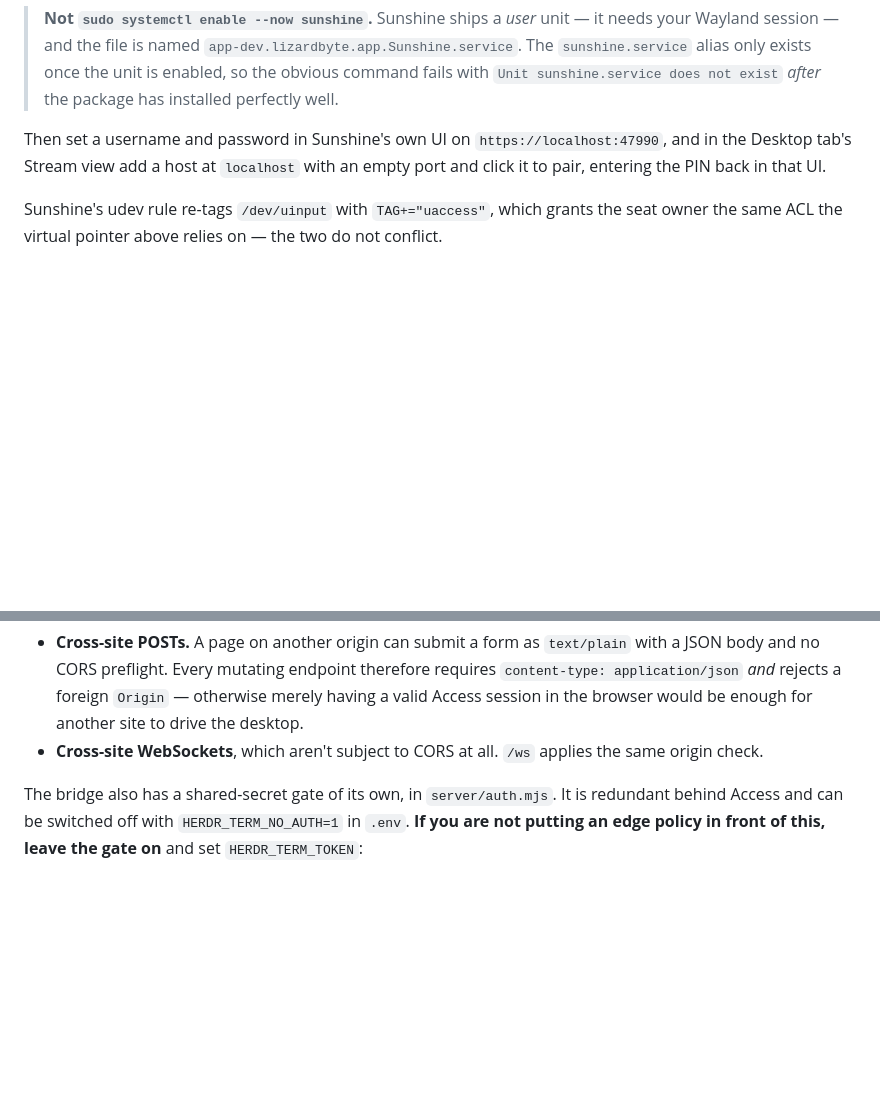
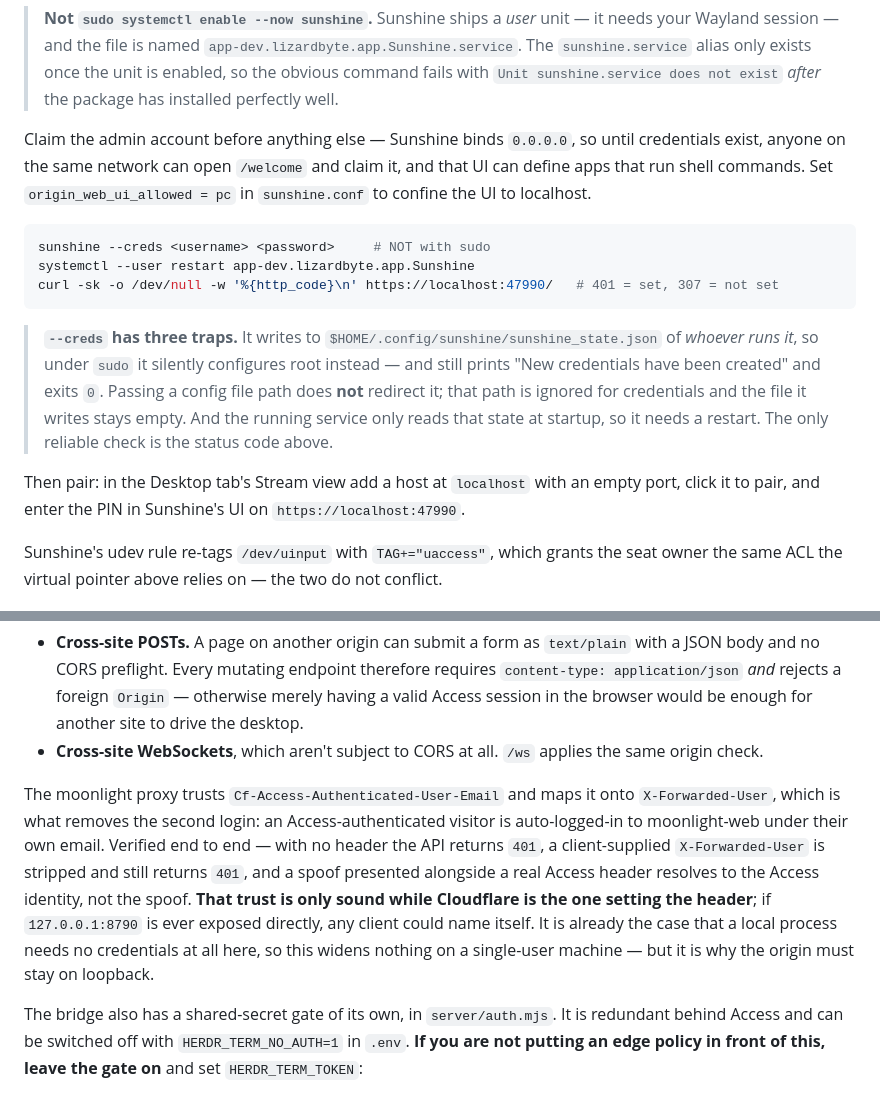
Before and after one commit to sh1ftmaker/herdr-term, a Markdown page: README.md, 2 parts joined by grey strips. Drawn GitHub-style; blank space fills up the shorter version.

Commit message:
README: document the Sunshine credential traps and the header trust
Setting Sunshine's admin credentials failed silently twice before it took,
for three separate reasons worth writing down:

- sunshine --creds writes to the invoking user's home, so under sudo it
  configures root instead -- and still prints "New credentials have been
  created" and exits 0.
- Passing a config file path does not redirect it; that argument is ignored
  for credentials and the file it writes stays empty.
- The running service reads that state only at startup, so it needs a
  restart afterwards.

The only reliable check is the status code on the web UI: 307 means the
account is still unclaimed, 401 means it is set. That matters because
Sunshine binds 0.0.0.0, so an unclaimed account is claimable by anyone on the
same network.

Also record what the moonlight proxy's header mapping actually buys and what
it assumes, now that it is verified end to end.

Co-Authored-By: Claude Opus 5 (1M context) <noreply@anthropic.com>
Claude-Session: https://claude.ai/code/session_01Wwrv8NXUqxYbwRhEDbnCv3

````diff
--- a/README.md
+++ b/README.md
@@ -157,9 +157,26 @@ systemctl --user enable --now app-dev.lizardbyte.app.Sunshine.service
 > `sunshine.service` alias only exists once the unit is enabled, so the obvious command fails with
 > `Unit sunshine.service does not exist` *after* the package has installed perfectly well.
 
-Then set a username and password in Sunshine's own UI on `https://localhost:47990`, and in the
-Desktop tab's Stream view add a host at `localhost` with an empty port and click it to pair,
-entering the PIN back in that UI.
+Claim the admin account before anything else — Sunshine binds `0.0.0.0`, so until credentials
+exist, anyone on the same network can open `/welcome` and claim it, and that UI can define apps
+that run shell commands. Set `origin_web_ui_allowed = pc` in `sunshine.conf` to confine the UI to
+localhost.
+
+```bash
+sunshine --creds <username> <password>     # NOT with sudo
+systemctl --user restart app-dev.lizardbyte.app.Sunshine
+curl -sk -o /dev/null -w '%{http_code}\n' https://localhost:47990/   # 401 = set, 307 = not set
+```
+
+> **`--creds` has three traps.** It writes to `$HOME/.config/sunshine/sunshine_state.json` of
+> *whoever runs it*, so under `sudo` it silently configures root instead — and still prints "New
+> credentials have been created" and exits `0`. Passing a config file path does **not** redirect it;
+> that path is ignored for credentials and the file it writes stays empty. And the running service
+> only reads that state at startup, so it needs a restart. The only reliable check is the status
+> code above.
+
+Then pair: in the Desktop tab's Stream view add a host at `localhost` with an empty port, click it
+to pair, and enter the PIN in Sunshine's UI on `https://localhost:47990`.
 
 Sunshine's udev rule re-tags `/dev/uinput` with `TAG+="uaccess"`, which grants the seat owner the
 same ACL the virtual pointer above relies on — the two do not conflict.
@@ -208,6 +225,16 @@ Two things Access does **not** protect against, handled in `server/index.mjs`:
   *and* rejects a foreign `Origin` — otherwise merely having a valid Access session in the browser
   would be enough for another site to drive the desktop.
 - **Cross-site WebSockets**, which aren't subject to CORS at all. `/ws` applies the same origin check.
+
+The moonlight proxy trusts `Cf-Access-Authenticated-User-Email` and maps it onto `X-Forwarded-User`,
+which is what removes the second login: an Access-authenticated visitor is auto-logged-in to
+moonlight-web under their own email. Verified end to end — with no header the API returns `401`, a
+client-supplied `X-Forwarded-User` is stripped and still returns `401`, and a spoof presented
+alongside a real Access header resolves to the Access identity, not the spoof. **That trust is only
+sound while Cloudflare is the one setting the header**; if `127.0.0.1:8790` is ever exposed
+directly, any client could name itself. It is already the case that a local process needs no
+credentials at all here, so this widens nothing on a single-user machine — but it is why the origin
+must stay on loopback.
 
 The bridge also has a shared-secret gate of its own, in `server/auth.mjs`. It is redundant behind
 Access and can be switched off with `HERDR_TERM_NO_AUTH=1` in `.env`. **If you are not putting an
````
